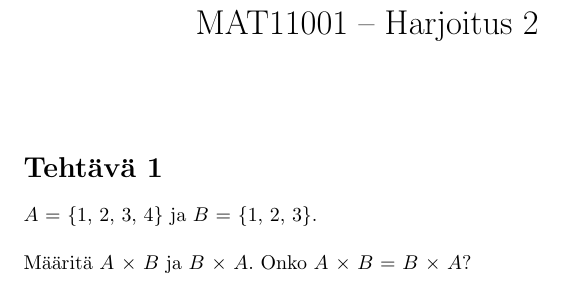
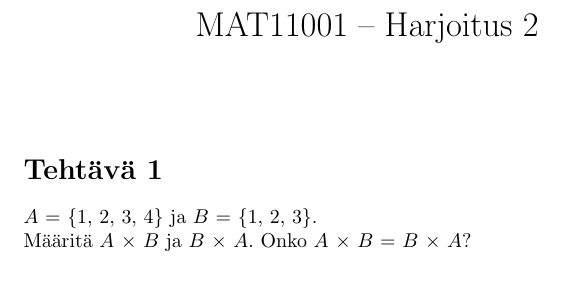
Before and after one commit to juhapekka/matikka, a LaTeX document (tehtava2.tex): part of the page, cut so that both start at the same text. Compiled offline with pdfLaTeX.

```diff
--- a/tehtava2.tex
+++ b/tehtava2.tex
@@ -13,9 +13,7 @@
 
 
 	\section*{Tehtävä 1}
-    \(A\) = \{1, 2, 3, 4\} ja \(B\) = \{1, 2, 3\}.
-    \newline
-    \newline
+    \(A\) = \{1, 2, 3, 4\} ja \(B\) = \{1, 2, 3\}. \\
     Määritä \(A\) × \(B\) ja \(B\) × \(A\).
     Onko \(A\) × \(B\) = \(B\) × \(A\)?
 
```
